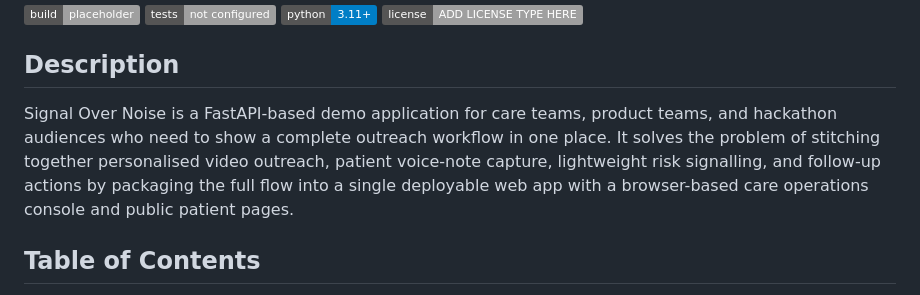
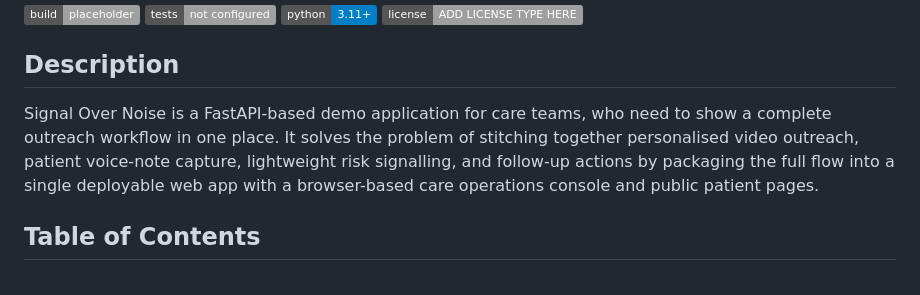
Before and after one commit to MasteraSnackin/Signal-Over-Noise, a Markdown page: README.md, the part around the change. GitHub-like rendering; badges without logos.

Commit message:
Update README description for clarity
Refined the description to clarify the target audience for the application.

```diff
--- a/README.md
+++ b/README.md
@@ -9,7 +9,7 @@
 
 ## Description
 
-Signal Over Noise is a FastAPI-based demo application for care teams, product teams, and hackathon audiences who need to show a complete outreach workflow in one place. It solves the problem of stitching together personalised video outreach, patient voice-note capture, lightweight risk signalling, and follow-up actions by packaging the full flow into a single deployable web app with a browser-based care operations console and public patient pages.
+Signal Over Noise is a FastAPI-based demo application for care teams, who need to show a complete outreach workflow in one place. It solves the problem of stitching together personalised video outreach, patient voice-note capture, lightweight risk signalling, and follow-up actions by packaging the full flow into a single deployable web app with a browser-based care operations console and public patient pages.
 
 ## Table of Contents
 
```
